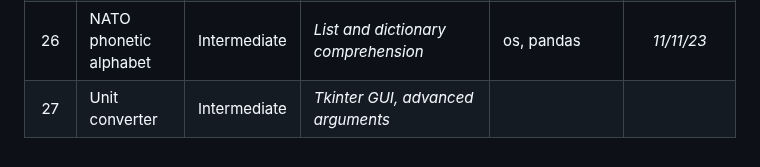
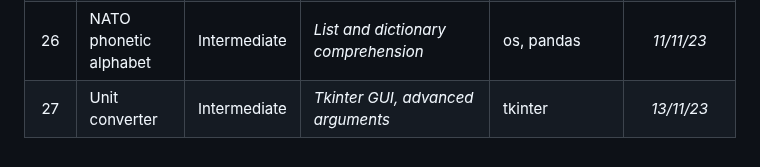
Before and after one commit to Cryo98/CRS006_UdemyPythonBootcamp2023, a Markdown page: README.md, the part around the change. GitHub-like rendering.

Commit message:
Day_027.isDone = True

```diff
--- a/README.md
+++ b/README.md
@@ -36,4 +36,4 @@ The programs range from beginner to professional level, with the aim of improvin
 | 24 | Mail merge | Intermediate | <i>Files handling</i> | os | *08/11/23* |
 | 25 | Geoname Guesser | Intermediate | <i>Pandas</i> | os, pandas, turtle | *11/11/23* |
 | 26 | NATO phonetic alphabet | Intermediate | <i>List and dictionary comprehension</i> | os, pandas | *11/11/23* |
-| 27 | Unit converter | Intermediate | <i>Tkinter GUI, advanced arguments</i> | | |
+| 27 | Unit converter | Intermediate | <i>Tkinter GUI, advanced arguments</i> | tkinter | *13/11/23* |
```
